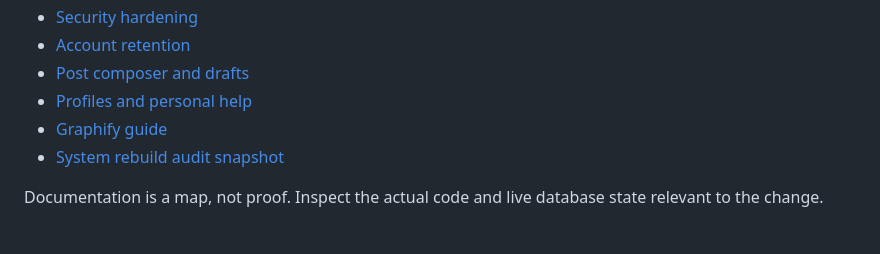
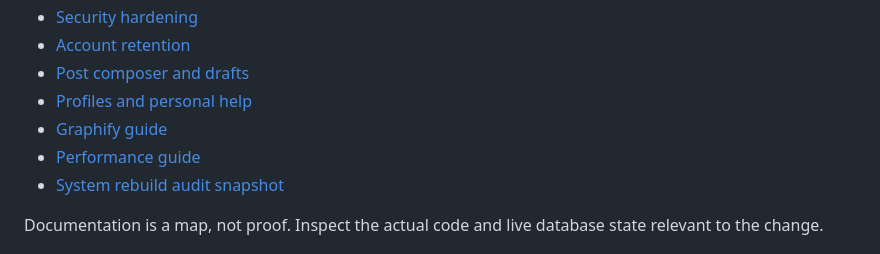
Before and after one commit to abdelhamidzayan/ZayanHardwareWebsite, a Markdown page: docs/CURRENT_STATE.md, the part around the change. GitHub-like rendering.

Commit message:
Link the performance guide from the current state doc

```diff
--- a/docs/CURRENT_STATE.md
+++ b/docs/CURRENT_STATE.md
@@ -64,6 +64,7 @@ Zayan Hardware is an Arabic-first, RTL technical community for mobile-phone hard
 - [Post composer and drafts](post-composer-and-drafts.md)
 - [Profiles and personal help](profiles-personal-help.md)
 - [Graphify guide](graphify.md)
+- [Performance guide](performance.md)
 - [System rebuild audit snapshot](system-rebuild-audit.md)
 
 Documentation is a map, not proof. Inspect the actual code and live database state relevant to the change.
```
